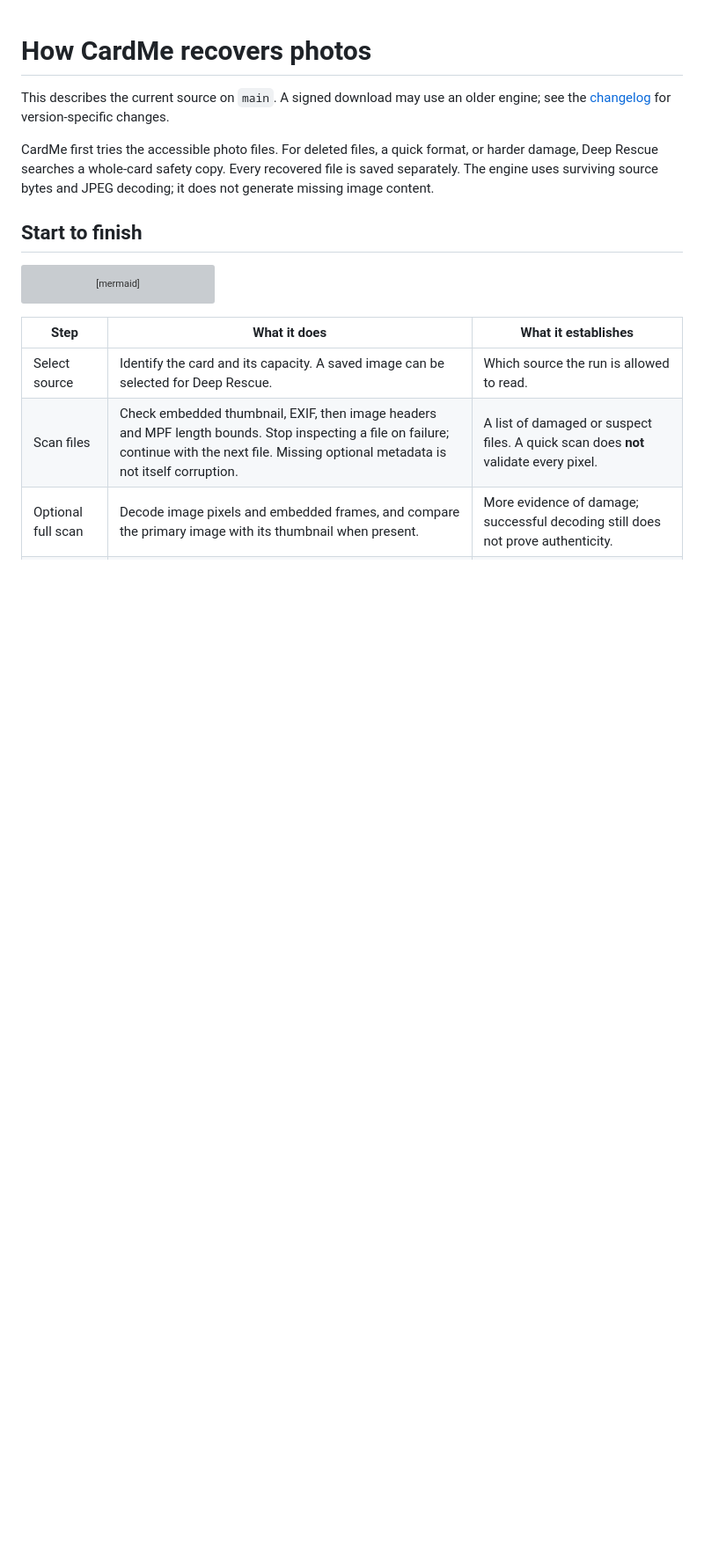
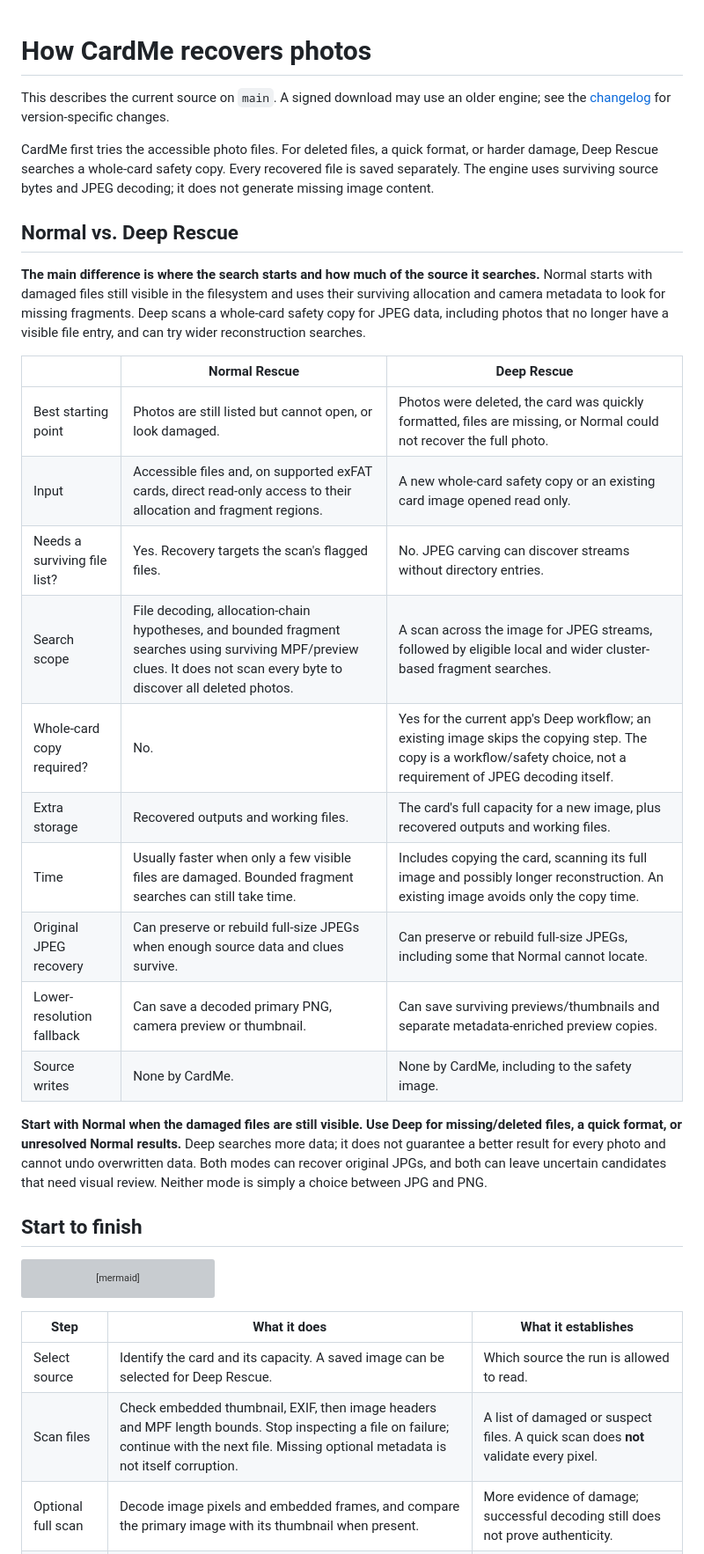
Before and after one commit to ctwxdd/CardMe, a Markdown page: docs/RECOVERY_FLOW.md, the part around the change. Shown at 88% size. Rendered like a GitHub page; blank space fills up the shorter version; grey boxes are pictures that could not be loaded.

```diff
--- a/docs/RECOVERY_FLOW.md
+++ b/docs/RECOVERY_FLOW.md
@@ -3,6 +3,25 @@
 This describes the current source on `main`. A signed download may use an older engine; see the [changelog](../CHANGELOG.md) for version-specific changes.
 
 CardMe first tries the accessible photo files. For deleted files, a quick format, or harder damage, Deep Rescue searches a whole-card safety copy. Every recovered file is saved separately. The engine uses surviving source bytes and JPEG decoding; it does not generate missing image content.
+
+## Normal vs. Deep Rescue
+
+**The main difference is where the search starts and how much of the source it searches.** Normal starts with damaged files still visible in the filesystem and uses their surviving allocation and camera metadata to look for missing fragments. Deep scans a whole-card safety copy for JPEG data, including photos that no longer have a visible file entry, and can try wider reconstruction searches.
+
+| | Normal Rescue | Deep Rescue |
+| --- | --- | --- |
+| Best starting point | Photos are still listed but cannot open, or look damaged. | Photos were deleted, the card was quickly formatted, files are missing, or Normal could not recover the full photo. |
+| Input | Accessible files and, on supported exFAT cards, direct read-only access to their allocation and fragment regions. | A new whole-card safety copy or an existing card image opened read only. |
+| Needs a surviving file list? | Yes. Recovery targets the scan's flagged files. | No. JPEG carving can discover streams without directory entries. |
+| Search scope | File decoding, allocation-chain hypotheses, and bounded fragment searches using surviving MPF/preview clues. It does not scan every byte to discover all deleted photos. | A scan across the image for JPEG streams, followed by eligible local and wider cluster-based fragment searches. |
+| Whole-card copy required? | No. | Yes for the current app's Deep workflow; an existing image skips the copying step. The copy is a workflow/safety choice, not a requirement of JPEG decoding itself. |
+| Extra storage | Recovered outputs and working files. | The card's full capacity for a new image, plus recovered outputs and working files. |
+| Time | Usually faster when only a few visible files are damaged. Bounded fragment searches can still take time. | Includes copying the card, scanning its full image and possibly longer reconstruction. An existing image avoids only the copy time. |
+| Original JPEG recovery | Can preserve or rebuild full-size JPEGs when enough source data and clues survive. | Can preserve or rebuild full-size JPEGs, including some that Normal cannot locate. |
+| Lower-resolution fallback | Can save a decoded primary PNG, camera preview or thumbnail. | Can save surviving previews/thumbnails and separate metadata-enriched preview copies. |
+| Source writes | None by CardMe. | None by CardMe, including to the safety image. |
+
+**Start with Normal when the damaged files are still visible. Use Deep for missing/deleted files, a quick format, or unresolved Normal results.** Deep searches more data; it does not guarantee a better result for every photo and cannot undo overwritten data. Both modes can recover original JPGs, and both can leave uncertain candidates that need visual review. Neither mode is simply a choice between JPG and PNG.
 
 ## Start to finish
 
```
Also changed, not shown: README.md (+2 -0 lines).
